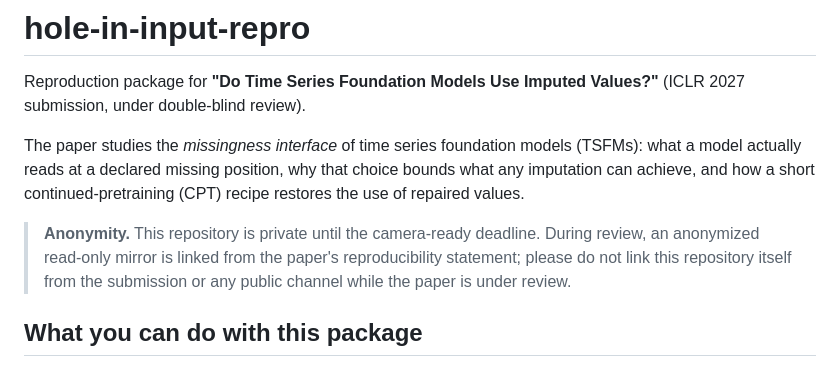
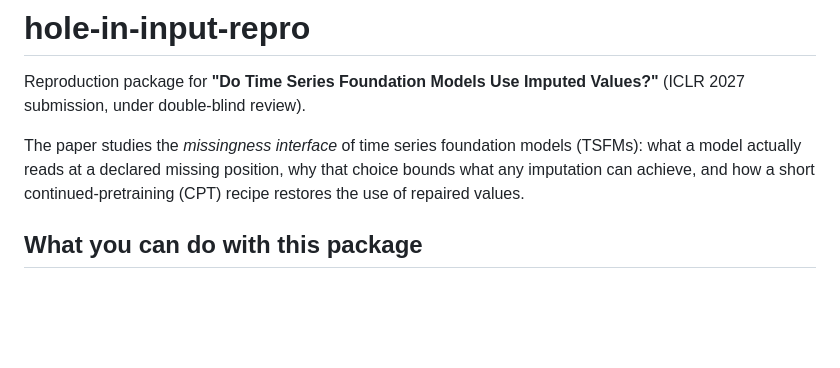
Before and after one commit to Tensionteng/hole-in-input-repro, a Markdown page: README.md, the part around the change. GitHub-like rendering; blank space fills up the shorter version.

Commit message:
Update anonymity section in README
Removed privacy notice regarding repository access during review.

```diff
--- a/README.md
+++ b/README.md
@@ -7,11 +7,6 @@ The paper studies the *missingness interface* of time series foundation models
 (TSFMs): what a model actually reads at a declared missing position, why that
 choice bounds what any imputation can achieve, and how a short
 continued-pretraining (CPT) recipe restores the use of repaired values.
-
-> **Anonymity.** This repository is private until the camera-ready deadline.
-> During review, an anonymized read-only mirror is linked from the paper's
-> reproducibility statement; please do not link this repository itself from
-> the submission or any public channel while the paper is under review.
 
 ## What you can do with this package
 
```
